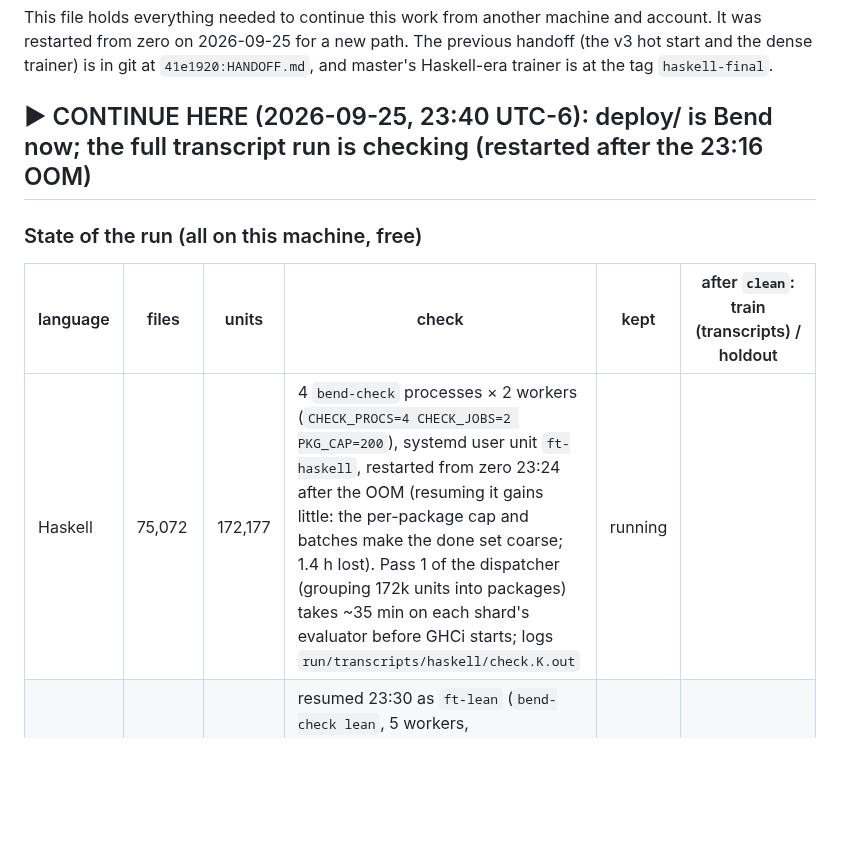
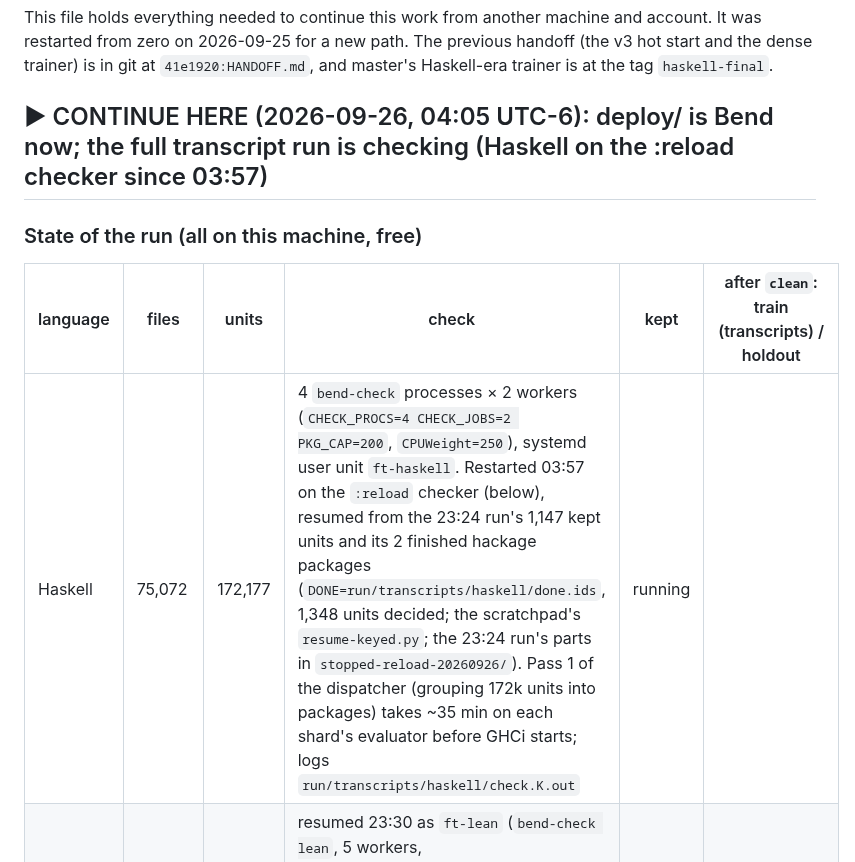
Before and after one commit to hhefesto/ana, a Markdown page: HANDOFF.md, the part around one of its changes. GitHub-like rendering; blank space fills up the shorter version.

Commit message:
HANDOFF: Haskell on the :reload checker, the Term layout fix, CPU shares, the Bend2 extras

```diff
--- a/HANDOFF.md
+++ b/HANDOFF.md
@@ -2,13 +2,13 @@
 
 This file holds everything needed to continue this work from another machine and account. It was restarted from zero on 2026-09-25 for a new path. The previous handoff (the v3 hot start and the dense trainer) is in git at `41e1920:HANDOFF.md`, and master's Haskell-era trainer is at the tag `haskell-final`.
 
-## ▶ CONTINUE HERE (2026-09-25, 23:40 UTC-6): deploy/ is Bend now; the full transcript run is checking (restarted after the 23:16 OOM)
+## ▶ CONTINUE HERE (2026-09-26, 04:05 UTC-6): deploy/ is Bend now; the full transcript run is checking (Haskell on the :reload checker since 03:57)
 
 ### State of the run (all on this machine, free)
 
 | language | files | units | check | kept | after `clean`: train (transcripts) / holdout |
 |---|---|---|---|---|---|
-| Haskell | 75,072 | 172,177 | 4 `bend-check` processes × 2 workers (`CHECK_PROCS=4 CHECK_JOBS=2 PKG_CAP=200`), systemd user unit `ft-haskell`, restarted from zero 23:24 after the OOM (resuming it gains little: the per-package cap and batches make the done set coarse; 1.4 h lost). Pass 1 of the dispatcher (grouping 172k units into packages) takes ~35 min on each shard's evaluator before GHCi starts; logs `run/transcripts/haskell/check.K.out` | running | |
+| Haskell | 75,072 | 172,177 | 4 `bend-check` processes × 2 workers (`CHECK_PROCS=4 CHECK_JOBS=2 PKG_CAP=200`, `CPUWeight=250`), systemd user unit `ft-haskell`. Restarted 03:57 on the `:reload` checker (below), resumed from the 23:24 run's 1,147 kept units and its 2 finished hackage packages (`DONE=run/transcripts/haskell/done.ids`, 1,348 units decided; the scratchpad's `resume-keyed.py`; the 23:24 run's parts in `stopped-reload-20260926/`). Pass 1 of the dispatcher (grouping 172k units into packages) takes ~35 min on each shard's evaluator before GHCi starts; logs `run/transcripts/haskell/check.K.out` | running | |
 | Lean | 8,478 | 32,743 | resumed 23:30 as `ft-lean` (`bend-check lean`, 5 workers, `DONE=run/transcripts/lean/done.ids`): the shell run of 14:44–23:16 decided 18,014 units (16,615 kept, in `results.prev.nul`) | running | |
 | Agda | 8,528 | 34,271 | `ft-agda`: 10 workers (`TIMEOUT=300 CHECK_PROCS=5 CHECK_JOBS=2`, `CPUWeight=800`), resumed 00:52 from 2,113 decided units (1,866 kept; `DONE=run/transcripts/agda/done.ids`, earlier sets in `resume-1/`). 12 workers reached 14 GB (single agda runs up to 4.3 GB) and left 5 GB free; at weight 800 Agda gets ~10.7 threads anyway. ~600 kept/h: the long pole | running | |
 | Nix | 23,300 | 13,256 | re-run on `bend-check`, done 19:34 (old results in `run/transcripts/nix/bash-20260925/`; they differ in the 12 shifted records and 3 temporary paths only) | 13,150 | 12,722 (24,694) / 249 (478); 109 contaminated, 70 near duplicates |
```
Also changed, not shown: other parts of HANDOFF.md (+9 -0 lines).
